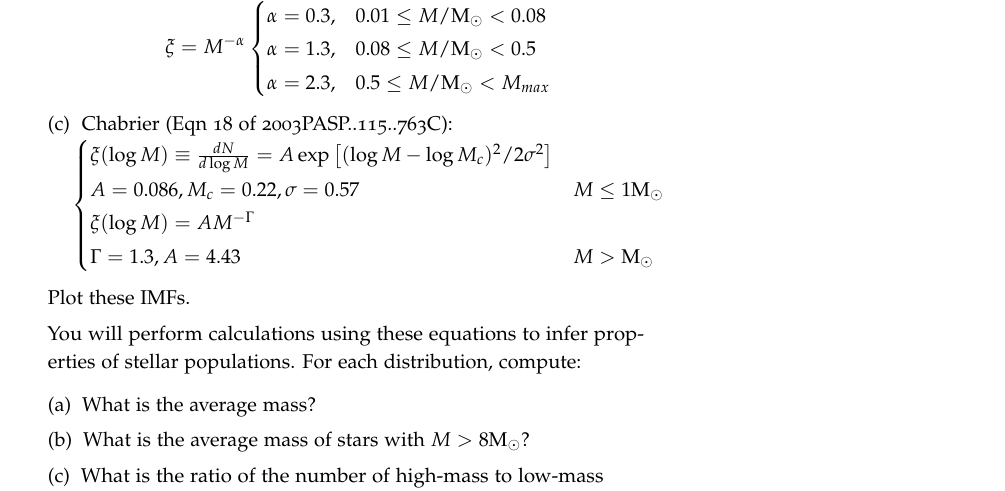
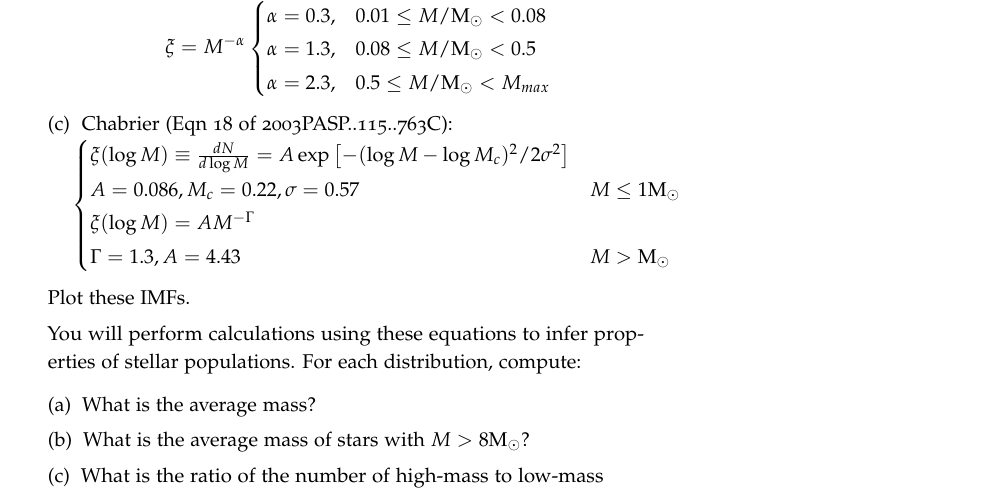
Before and after one commit to keflavich/StarFormationClass, a LaTeX book (problems/problemset3_imf.tex): part of page 1 of 2, cut so that both start at the same text. Compiled offline with pdfLaTeX.

```diff
--- a/problems/problemset3_imf.tex
+++ b/problems/problemset3_imf.tex
@@ -61,7 +61,7 @@
             \item Chabrier (Eqn 18 of 2003PASP..115..763C):\\
                 $$
             \begin{cases}
-                \xi(\log M) \equiv \frac{dN}{d\log M} = A \exp\left[(\log M - \log M_c)^2/2\sigma^2\right]  \\
+                \xi(\log M) \equiv \frac{dN}{d\log M} = A \exp\left[-(\log M - \log M_c)^2/2\sigma^2\right]  \\
                 A = 0.086, M_c = 0.22, \sigma=0.57 &  M\leq1 \msun\\
                 \xi(\log M) = A M^{-\Gamma}   \\
                 \Gamma = 1.3, A = 4.43 & M>\msun
```
Also changed, not shown: README.md (added).
